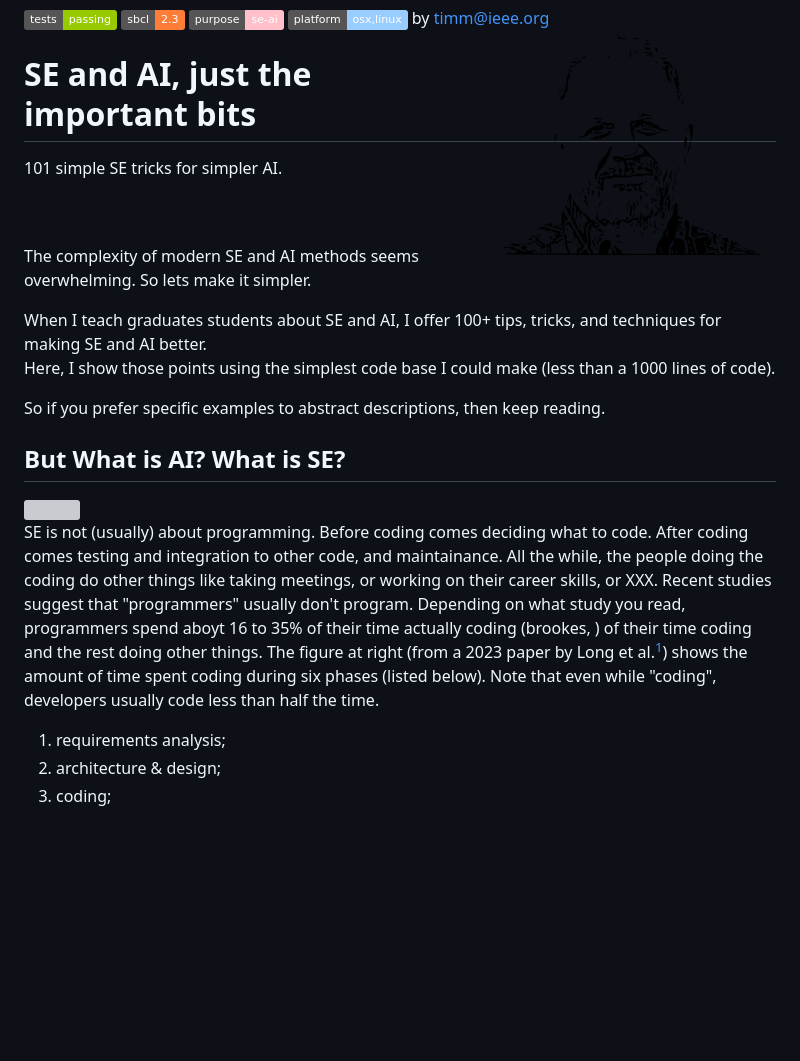
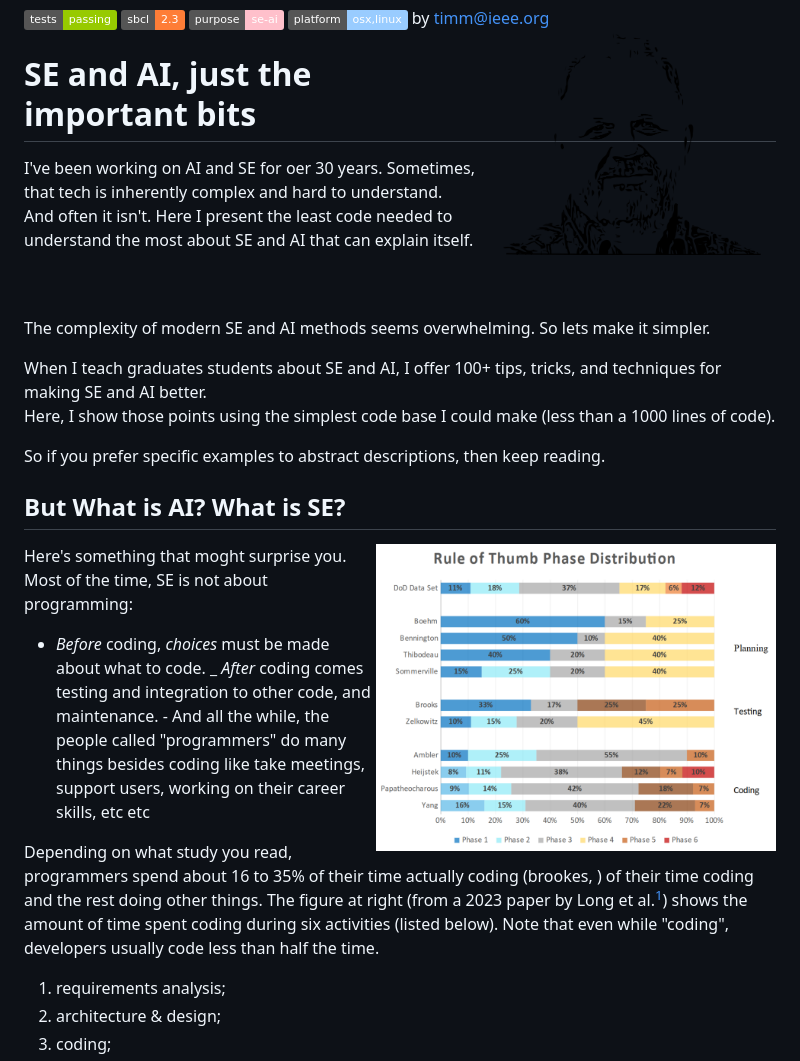
Before and after one commit to 4src/xfun, a Markdown page: less.md, the part around the change. Rendered like a GitHub page; pictures changed too: etc/img/phases.png (added); badges without logos; blank space fills up the shorter version; grey boxes are pictures that could not be loaded.

Commit message:
trying p1

```diff
--- a/less.md
+++ b/less.md
@@ -5,7 +5,11 @@ src="https://img.shields.io/badge/platform-osx,linux-9cf"> by
 <a href="mailto:timm@ieee.org">timm@ieee.org</a>
 <img align=right width=300 src="/etc/img/dots4.png">
 <h1>SE and AI, just the important bits</h1>
-<p>101 simple SE tricks for simpler AI.</P><br clear=all>
+<p>I've been working on AI and SE for oer 30 years.
+Sometimes, that tech is inherently complex and hard to understand.
+And often it isn't. Here I present the least code needed to
+understand  the most about SE and AI that can explain itself.
+  </p><br clear=all>
 
 <br clear=all>
 
@@ -24,11 +28,17 @@ examples to abstract descriptions, then keep reading.
 
 <img src="/etc/img/phases.png" align=right width=400>
 
-SE is not (usually) about programming. Before coding comes deciding what to code. After coding comes testing and integration to other code, and maintainance. All the while, the people doing the coding do other things like taking meetings, or working on their career skills, or XXX.
-Recent studies suggest that "programmers" usually don't program. Depending on what study you read,
-programmers spend aboyt 16 to 35% of their time actually coding (brookes, ) of their time coding and the rest doing other things.
+Here's something that moght surprise you.
+Most of the time, SE is not  about programming:
+
+- _Before_ coding, _choices_ must be made about what to code.
+_ _After_ coding comes testing and integration to other code, and maintenance. - And all the while, the people called "programmers" do many things besides
+coding like  take meetings, support users,   working on their career skills, etc etc
+
+Depending on what study you read,
+programmers spend about 16 to 35% of their time actually coding (brookes, ) of their time coding and the rest doing other things.
 The  figure  at right (from a 2023 paper by  Long et al.[^long23]) shows the amount of time spent coding
-during six phases (listed below). Note that even while "coding", developers usually code less than half the time.
+during six activities (listed below). Note that even while "coding", developers usually code less than half the time.
 
 1. requirements analysis;
 2. architecture & design;
```
Also changed, not shown: README.md (+5 -1 lines).
